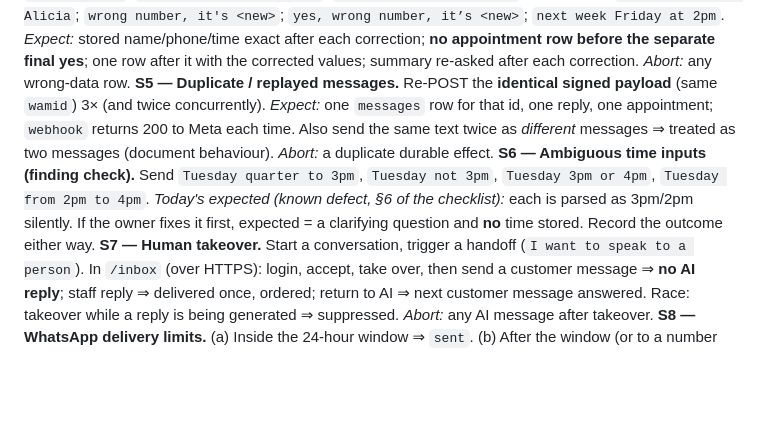
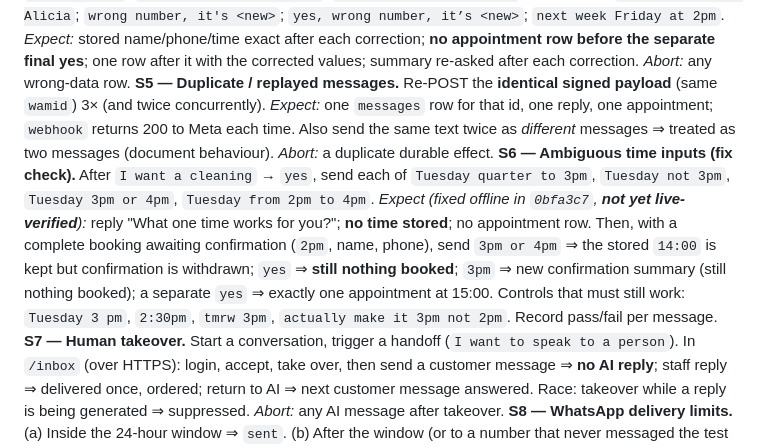
Before and after one commit to BahaOS242/bahaos-whatsapp-ai-receptionist, a Markdown page: STAGING_TEST_PLAN.md, the part around the change. Drawn GitHub-style; blank space fills up the shorter version.

Commit message:
Docs: S6 now checks the time-qualifier fix; beginner staging setup checklist
Co-Authored-By: Claude Sonnet 5.5 <noreply@anthropic.com>

```diff
--- a/STAGING_TEST_PLAN.md
+++ b/STAGING_TEST_PLAN.md
@@ -25,7 +25,7 @@ Status: **proposed, not approved, not run.** No environment, number, credential
 **S3 — Booking happy path (real model, simulated nothing: real DB + outbox + Meta sandbox).** From phone A: `I want a cleaning` → `yes` → `Tuesday 2pm` → `Trevor <phone>` → `yes`. *Expect:* exactly one `appointments` row (correct service/UTC start/customer), `messages` outbound rows `sent`, `outbox_messages.status='sent'` with a `provider_message_id`, no duplicate reply. *Capture:* SQL output + the WhatsApp screenshots.
 **S4 — Corrections.** Repeat S3 with: `actually 3pm`; `nah make it 3pm instead`; `It's Alisha, not Alicia` (also curly ’); `yes, Alisha not Alicia`; `wrong number, it's <new>`; `yes, wrong number, it’s <new>`; `next week Friday at 2pm`. *Expect:* stored name/phone/time exact after each correction; **no appointment row before the separate final yes**; one row after it with the corrected values; summary re-asked after each correction. *Abort:* any wrong-data row.
 **S5 — Duplicate / replayed messages.** Re-POST the **identical signed payload** (same `wamid`) 3× (and twice concurrently). *Expect:* one `messages` row for that id, one reply, one appointment; `webhook` returns 200 to Meta each time. Also send the same text twice as *different* messages ⇒ treated as two messages (document behaviour). *Abort:* a duplicate durable effect.
-**S6 — Ambiguous time inputs (finding check).** Send `Tuesday quarter to 3pm`, `Tuesday not 3pm`, `Tuesday 3pm or 4pm`, `Tuesday from 2pm to 4pm`. *Today's expected (known defect, §6 of the checklist):* each is parsed as 3pm/2pm silently. If the owner fixes it first, expected = a clarifying question and **no** time stored. Record the outcome either way.
+**S6 — Ambiguous time inputs (fix check).** After `I want a cleaning` → `yes`, send each of `Tuesday quarter to 3pm`, `Tuesday not 3pm`, `Tuesday 3pm or 4pm`, `Tuesday from 2pm to 4pm`. *Expect (fixed offline in `0bfa3c7`, **not yet live-verified**):* reply "What one time works for you?"; **no time stored**; no appointment row. Then, with a complete booking awaiting confirmation (`2pm`, name, phone), send `3pm or 4pm` ⇒ the stored `14:00` is kept but confirmation is withdrawn; `yes` ⇒ **still nothing booked**; `3pm` ⇒ new confirmation summary (still nothing booked); a separate `yes` ⇒ exactly one appointment at 15:00. Controls that must still work: `Tuesday 3 pm`, `2:30pm`, `tmrw 3pm`, `actually make it 3pm not 2pm`. Record pass/fail per message.
 **S7 — Human takeover.** Start a conversation, trigger a handoff (`I want to speak to a person`). In `/inbox` (over HTTPS): login, accept, take over, then send a customer message ⇒ **no AI reply**; staff reply ⇒ delivered once, ordered; return to AI ⇒ next customer message answered. Race: takeover while a reply is being generated ⇒ suppressed. *Abort:* any AI message after takeover.
 **S8 — WhatsApp delivery limits.** (a) Inside the 24-hour window ⇒ `sent`. (b) After the window (or to a number that never messaged the test line) ⇒ Meta rejects; outbox shows **Failed to send** with the provider error; manual **Retry** does *not* fix it — expected; recovery = customer writes again. (c) Delivered/read status events: confirm they are **ignored** (documented gap). *Capture:* outbox rows + the provider error code.
 **S9 — Memory (`MEMORY_ENABLED=true`).** Say `My name is Alicia`, `I prefer mornings`; later `Can I book a cleaning?` ⇒ acknowledged naturally, availability still checked by the tool. Then `Forget that I prefer mornings` ⇒ preference deleted, the model does not claim transcripts were erased. *Check logs:* `{scope:"memory"}` lines contain no message text. Sensitive text (`I have diabetes`) ⇒ nothing stored.
```
Also changed, not shown: RELEASE_GATE_CHECKLIST.md (+4 -4 lines), STAGING_SETUP_CHECKLIST.md (added, +28 -0 lines).
